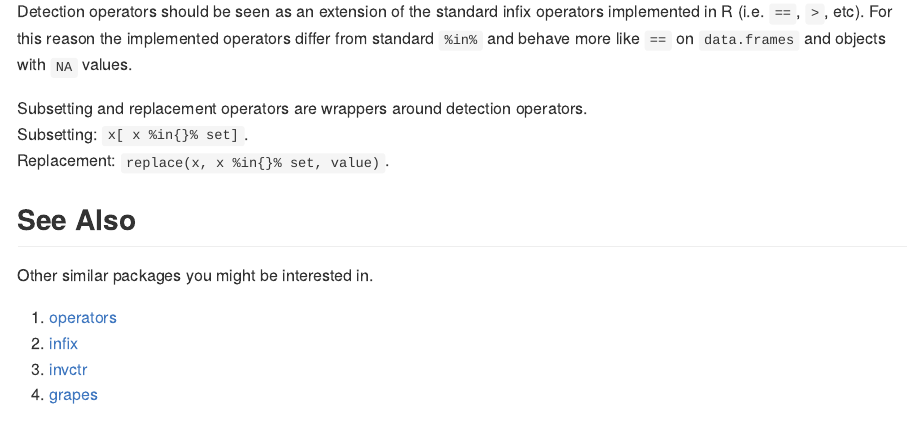
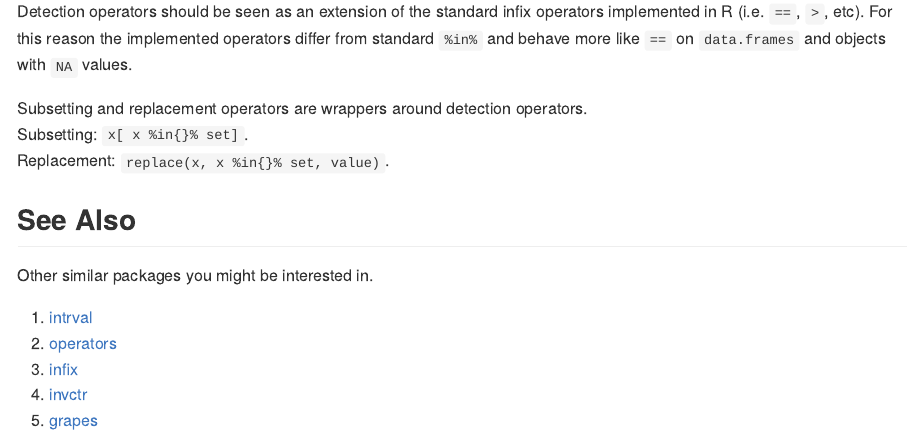
Before and after one commit to moodymudskipper/inops, an R Markdown document (README.Rmd): the page in a window 1100 px wide, from 3900 px down. The pictures show the output file README.md that the author committed with the source, drawn offline in the style of GitHub.

Commit message:
added intrval package to 'see also'

```diff
--- a/README.Rmd
+++ b/README.Rmd
@@ -140,7 +140,8 @@ Replacement: `replace(x, x %in{}% set, value)`.
 
 Other similar packages you might be interested in.
 
-1. [operators](https://github.com/romainfrancois/operators)
-2. [infix](https://github.com/ebeneditos/infix)
-3. [invctr](https://github.com/FredHasselman/invctr)
-4. [grapes](https://github.com/wlandau/grapes)
+1. [intrval](https://github.com/psolymos/intrval)
+2. [operators](https://github.com/romainfrancois/operators)
+3. [infix](https://github.com/ebeneditos/infix)
+4. [invctr](https://github.com/FredHasselman/invctr)
+5. [grapes](https://github.com/wlandau/grapes)
```
Also changed, not shown: README.md.
